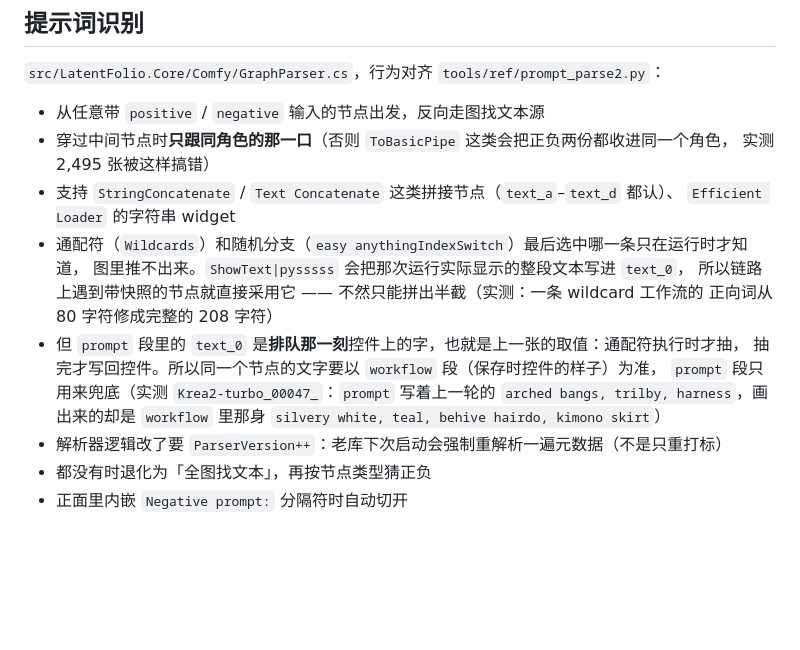
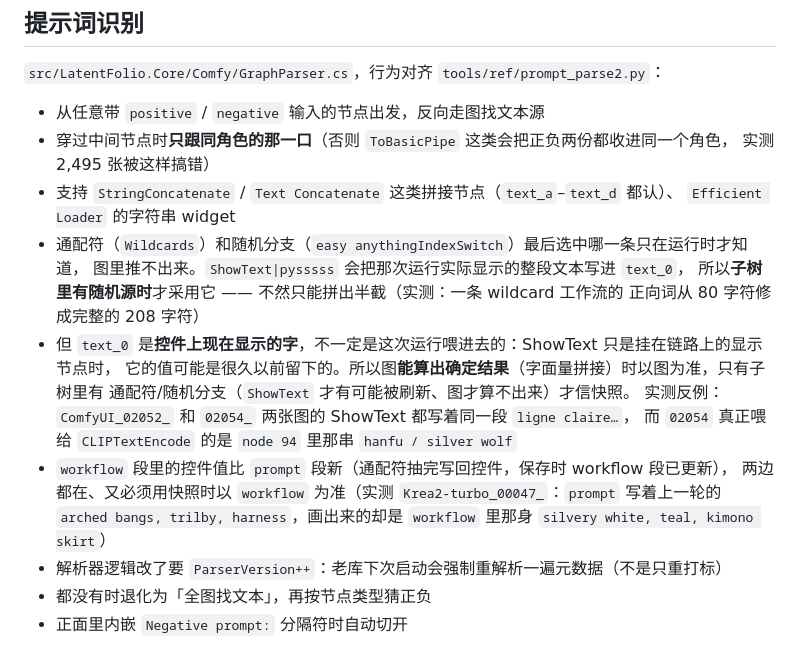
Before and after one commit to SDU-YueQiu/LatentFolio, a Markdown page: docs/architecture.md, the part around the change. Rendered like a GitHub page; blank space fills up the shorter version.

```diff
--- a/docs/architecture.md
+++ b/docs/architecture.md
@@ -44,12 +44,16 @@
   `Efficient Loader` 的字符串 widget
 - 通配符（`Wildcards`）和随机分支（`easy anythingIndexSwitch`）最后选中哪一条只在运行时才知道，
   图里推不出来。`ShowText|pysssss` 会把那次运行实际显示的整段文本写进 `text_0`，
-  所以链路上遇到带快照的节点就直接采用它 —— 不然只能拼出半截（实测：一条 wildcard 工作流的
+  所以**子树里有随机源时**才采用它 —— 不然只能拼出半截（实测：一条 wildcard 工作流的
   正向词从 80 字符修成完整的 208 字符）
-- 但 `prompt` 段里的 `text_0` 是**排队那一刻**控件上的字，也就是上一张的取值：通配符执行时才抽，
-  抽完才写回控件。所以同一个节点的文字要以 `workflow` 段（保存时控件的样子）为准，
-  `prompt` 段只用来兜底（实测 `Krea2-turbo_00047_`：`prompt` 写着上一轮的 `arched bangs, trilby,
-  harness`，画出来的却是 `workflow` 里那身 `silvery white, teal, behive hairdo, kimono skirt`）
+- 但 `text_0` 是**控件上现在显示的字**，不一定是这次运行喂进去的：ShowText 只是挂在链路上的显示节点时，
+  它的值可能是很久以前留下的。所以图**能算出确定结果**（字面量拼接）时以图为准，只有子树里有
+  通配符/随机分支（`ShowText` 才有可能被刷新、图才算不出来）才信快照。
+  实测反例：`ComfyUI_02052_` 和 `02054_` 两张图的 ShowText 都写着同一段 `ligne claire…`，
+  而 `02054` 真正喂给 `CLIPTextEncode` 的是 `node 94` 里那串 `hanfu / silver wolf`
+- `workflow` 段里的控件值比 `prompt` 段新（通配符抽完写回控件，保存时 workflow 段已更新），
+  两边都在、又必须用快照时以 `workflow` 为准（实测 `Krea2-turbo_00047_`：`prompt` 写着上一轮的
+  `arched bangs, trilby, harness`，画出来的却是 `workflow` 里那身 `silvery white, teal, kimono skirt`）
 - 解析器逻辑改了要 `ParserVersion++`：老库下次启动会强制重解析一遍元数据（不是只重打标）
 - 都没有时退化为「全图找文本」，再按节点类型猜正负
 - 正面里内嵌 `Negative prompt:` 分隔符时自动切开
```
Also changed, not shown: README.md (+3 -3 lines), docs/shots/vocab-showtext.jpg (added), 3 other files.
